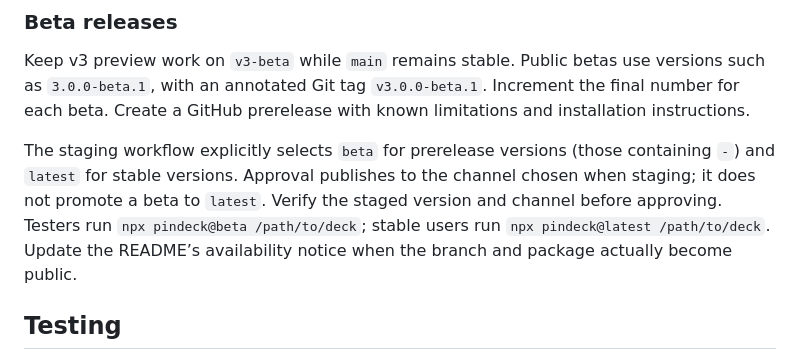
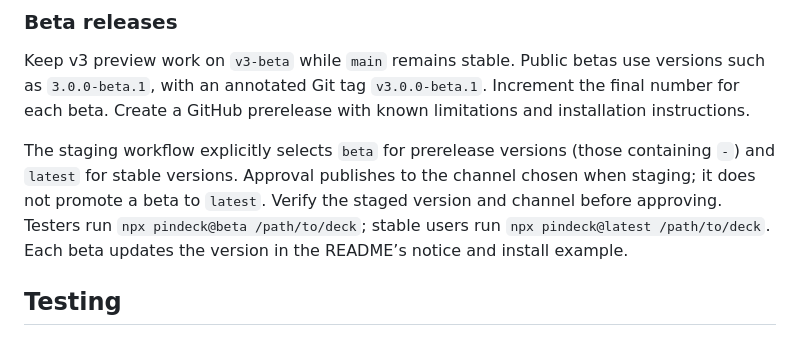
Before and after one commit to ZeyuXuAudio/PinDeck, a Markdown page: CONTRIBUTING.md, the part around the change. Drawn GitHub-style.

```diff
--- a/CONTRIBUTING.md
+++ b/CONTRIBUTING.md
@@ -89,7 +89,7 @@ The staging workflow explicitly selects `beta` for prerelease versions (those co
 `latest` for stable versions. Approval publishes to the channel chosen when staging; it does not
 promote a beta to `latest`. Verify the staged version and channel before approving. Testers run
 `npx pindeck@beta /path/to/deck`; stable users run `npx pindeck@latest /path/to/deck`.
-Update the README’s availability notice when the branch and package actually become public.
+Each beta updates the version in the README’s notice and install example.
 
 ## Testing
 
```
Also changed, not shown: README.md (+7 -9 lines).
